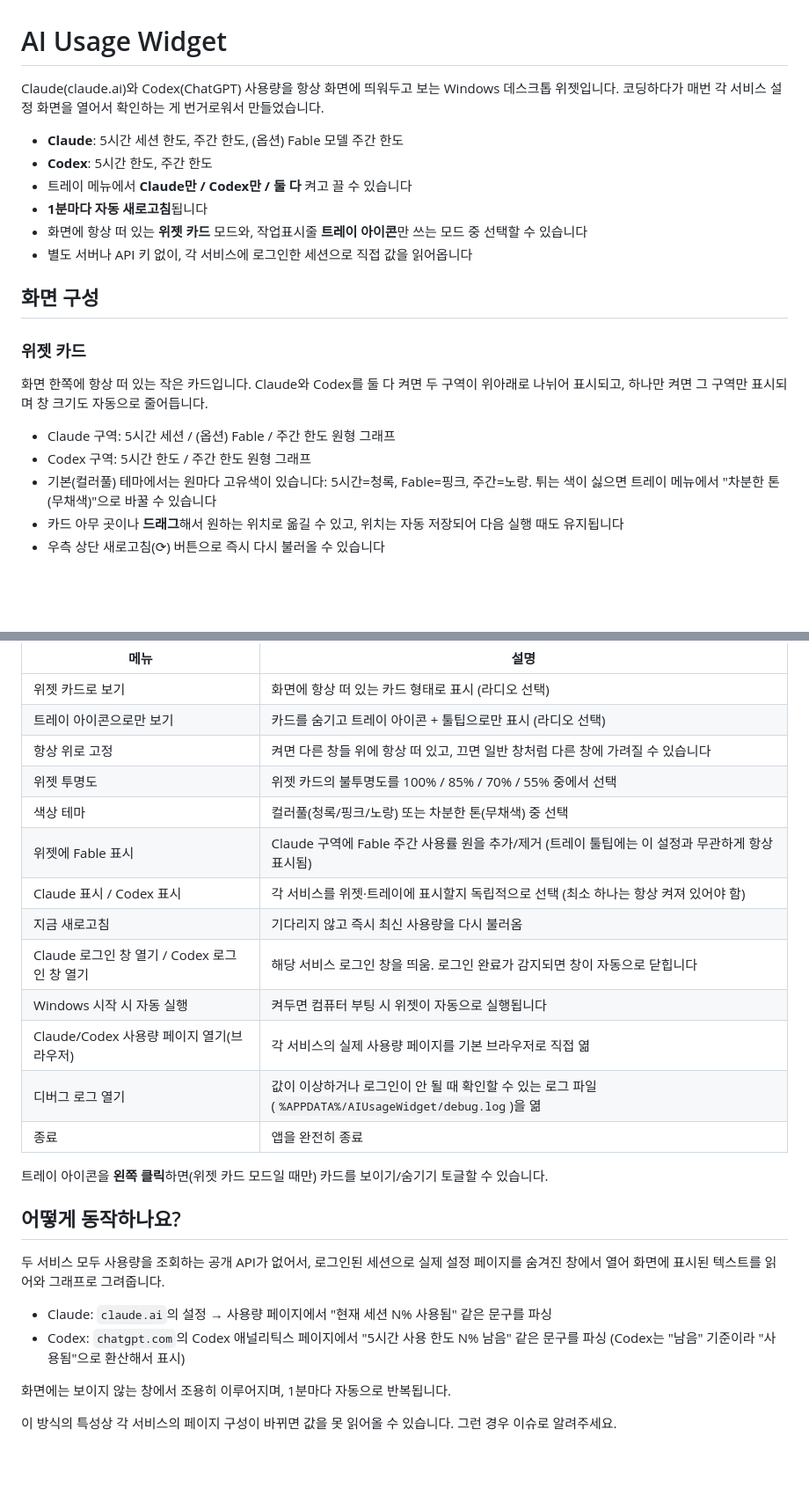
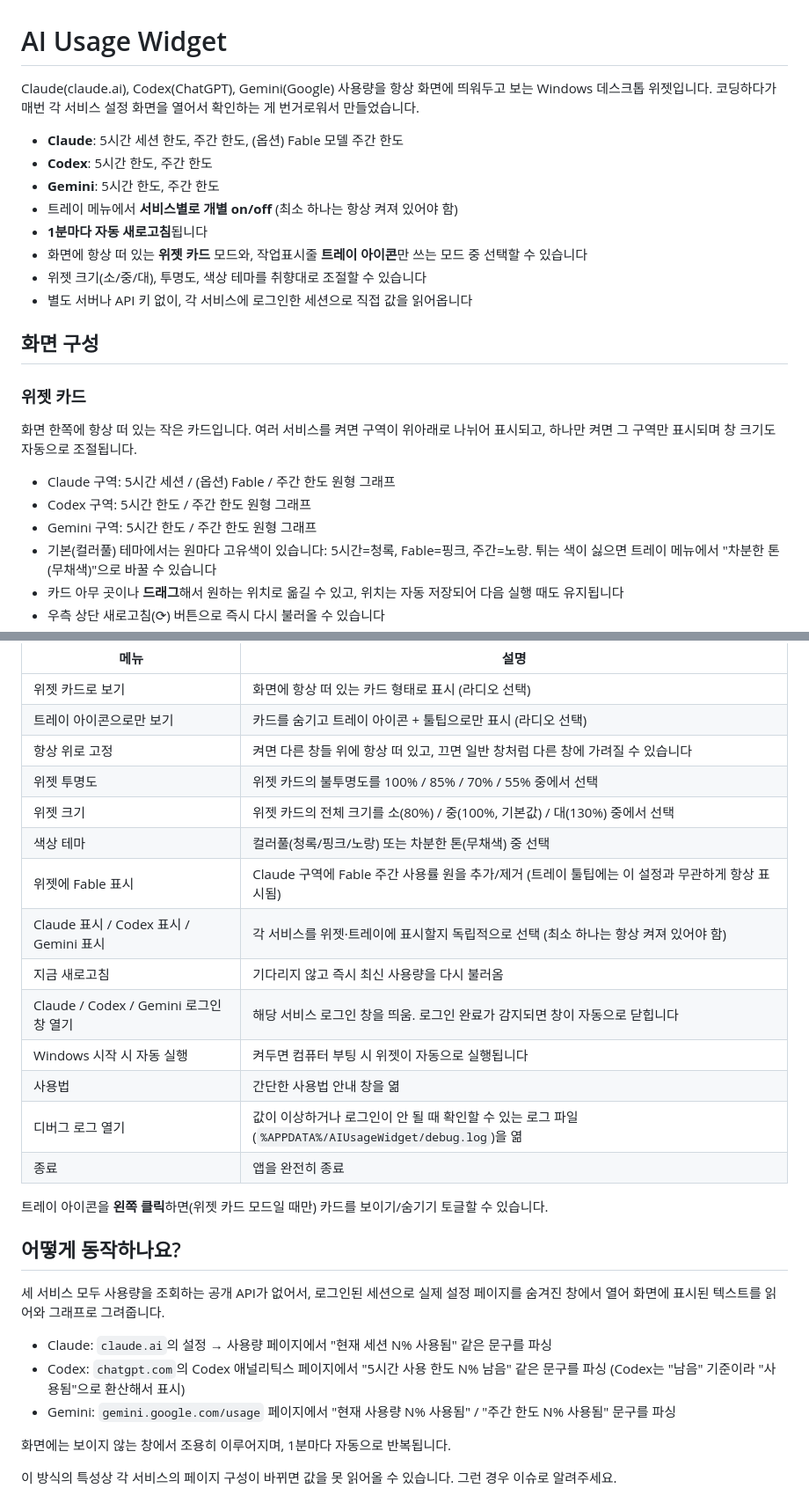
Before and after one commit to kimju1416/ai-usage-widget, a Markdown page: README.md, 2 parts joined by grey strips. Shown at 88% size. GitHub-like rendering; blank space fills up the shorter version.

Commit message:
README를 v1.0.11 실제 상태에 맞게 갱신
- Gemini 지원 반영 (기능 목록, 위젯 카드 설명, 트레이 메뉴 표, 동작 원리)
- v1.0.3에서 이미 삭제된 "브라우저에서 열기" 메뉴 항목을 문서에서 제거
- 위젯 크기(소/중/대) 옵션, "사용법" 메뉴 항목 추가
- Windows 전용 안내 및 서명 미적용으로 인한 첫 실행 지연 안내 추가

Co-Authored-By: Claude Sonnet 5 <noreply@anthropic.com>

```diff
--- a/README.md
+++ b/README.md
@@ -1,23 +1,26 @@
 # AI Usage Widget
 
-Claude(claude.ai)와 Codex(ChatGPT) 사용량을 항상 화면에 띄워두고 보는 Windows 데스크톱 위젯입니다.
+Claude(claude.ai), Codex(ChatGPT), Gemini(Google) 사용량을 항상 화면에 띄워두고 보는 Windows 데스크톱 위젯입니다.
 코딩하다가 매번 각 서비스 설정 화면을 열어서 확인하는 게 번거로워서 만들었습니다.
 
 - **Claude**: 5시간 세션 한도, 주간 한도, (옵션) Fable 모델 주간 한도
 - **Codex**: 5시간 한도, 주간 한도
-- 트레이 메뉴에서 **Claude만 / Codex만 / 둘 다** 켜고 끌 수 있습니다
+- **Gemini**: 5시간 한도, 주간 한도
+- 트레이 메뉴에서 **서비스별로 개별 on/off** (최소 하나는 항상 켜져 있어야 함)
 - **1분마다 자동 새로고침**됩니다
 - 화면에 항상 떠 있는 **위젯 카드** 모드와, 작업표시줄 **트레이 아이콘**만 쓰는 모드 중 선택할 수 있습니다
+- 위젯 크기(소/중/대), 투명도, 색상 테마를 취향대로 조절할 수 있습니다
 - 별도 서버나 API 키 없이, 각 서비스에 로그인한 세션으로 직접 값을 읽어옵니다
 
 ## 화면 구성
 
 ### 위젯 카드
 
-화면 한쪽에 항상 떠 있는 작은 카드입니다. Claude와 Codex를 둘 다 켜면 두 구역이 위아래로 나뉘어 표시되고, 하나만 켜면 그 구역만 표시되며 창 크기도 자동으로 줄어듭니다.
+화면 한쪽에 항상 떠 있는 작은 카드입니다. 여러 서비스를 켜면 구역이 위아래로 나뉘어 표시되고, 하나만 켜면 그 구역만 표시되며 창 크기도 자동으로 조절됩니다.
 
 - Claude 구역: 5시간 세션 / (옵션) Fable / 주간 한도 원형 그래프
 - Codex 구역: 5시간 한도 / 주간 한도 원형 그래프
+- Gemini 구역: 5시간 한도 / 주간 한도 원형 그래프
 - 기본(컬러풀) 테마에서는 원마다 고유색이 있습니다: 5시간=청록, Fable=핑크, 주간=노랑. 튀는 색이 싫으면 트레이 메뉴에서 "차분한 톤(무채색)"으로 바꿀 수 있습니다
 - 카드 아무 곳이나 **드래그**해서 원하는 위치로 옮길 수 있고, 위치는 자동 저장되어 다음 실행 때도 유지됩니다
 - 우측 상단 새로고침(⟳) 버튼으로 즉시 다시 불러올 수 있습니다
@@ -70,13 +76,14 @@ Node.js가 설치되어 있어야 합니다.
 | 트레이 아이콘으로만 보기 | 카드를 숨기고 트레이 아이콘 + 툴팁으로만 표시 (라디오 선택) |
 | 항상 위로 고정 | 켜면 다른 창들 위에 항상 떠 있고, 끄면 일반 창처럼 다른 창에 가려질 수 있습니다 |
 | 위젯 투명도 | 위젯 카드의 불투명도를 100% / 85% / 70% / 55% 중에서 선택 |
+| 위젯 크기 | 위젯 카드의 전체 크기를 소(80%) / 중(100%, 기본값) / 대(130%) 중에서 선택 |
 | 색상 테마 | 컬러풀(청록/핑크/노랑) 또는 차분한 톤(무채색) 중 선택 |
 | 위젯에 Fable 표시 | Claude 구역에 Fable 주간 사용률 원을 추가/제거 (트레이 툴팁에는 이 설정과 무관하게 항상 표시됨) |
-| Claude 표시 / Codex 표시 | 각 서비스를 위젯·트레이에 표시할지 독립적으로 선택 (최소 하나는 항상 켜져 있어야 함) |
+| Claude 표시 / Codex 표시 / Gemini 표시 | 각 서비스를 위젯·트레이에 표시할지 독립적으로 선택 (최소 하나는 항상 켜져 있어야 함) |
 | 지금 새로고침 | 기다리지 않고 즉시 최신 사용량을 다시 불러옴 |
-| Claude 로그인 창 열기 / Codex 로그인 창 열기 | 해당 서비스 로그인 창을 띄움. 로그인 완료가 감지되면 창이 자동으로 닫힙니다 |
+| Claude / Codex / Gemini 로그인 창 열기 | 해당 서비스 로그인 창을 띄움. 로그인 완료가 감지되면 창이 자동으로 닫힙니다 |
 | Windows 시작 시 자동 실행 | 켜두면 컴퓨터 부팅 시 위젯이 자동으로 실행됩니다 |
-| Claude/Codex 사용량 페이지 열기(브라우저) | 각 서비스의 실제 사용량 페이지를 기본 브라우저로 직접 엶 |
+| 사용법 | 간단한 사용법 안내 창을 엶 |
 | 디버그 로그 열기 | 값이 이상하거나 로그인이 안 될 때 확인할 수 있는 로그 파일(`%APPDATA%/AIUsageWidget/debug.log`)을 엶 |
 | 종료 | 앱을 완전히 종료 |
 
@@ -84,10 +91,11 @@ Node.js가 설치되어 있어야 합니다.
 
 ## 어떻게 동작하나요?
 
-두 서비스 모두 사용량을 조회하는 공개 API가 없어서, 로그인된 세션으로 실제 설정 페이지를 숨겨진 창에서 열어 화면에 표시된 텍스트를 읽어와 그래프로 그려줍니다.
+세 서비스 모두 사용량을 조회하는 공개 API가 없어서, 로그인된 세션으로 실제 설정 페이지를 숨겨진 창에서 열어 화면에 표시된 텍스트를 읽어와 그래프로 그려줍니다.
 
 - Claude: `claude.ai`의 설정 → 사용량 페이지에서 "현재 세션 N% 사용됨" 같은 문구를 파싱
 - Codex: `chatgpt.com`의 Codex 애널리틱스 페이지에서 "5시간 사용 한도 N% 남음" 같은 문구를 파싱 (Codex는 "남음" 기준이라 "사용됨"으로 환산해서 표시)
+- Gemini: `gemini.google.com/usage` 페이지에서 "현재 사용량 N% 사용됨" / "주간 한도 N% 사용됨" 문구를 파싱
 
 화면에는 보이지 않는 창에서 조용히 이루어지며, 1분마다 자동으로 반복됩니다.
 
```
Also changed, not shown: other parts of README.md (+6 -2 lines).
